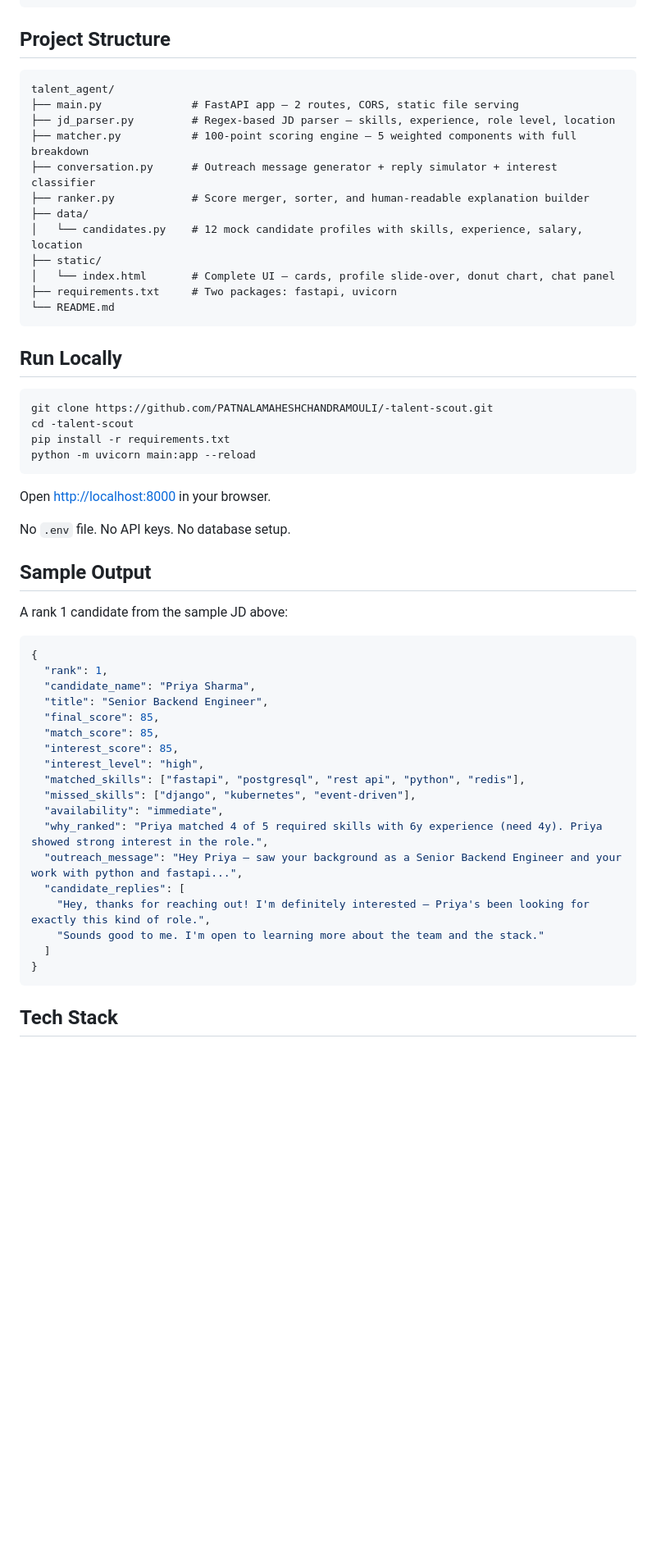
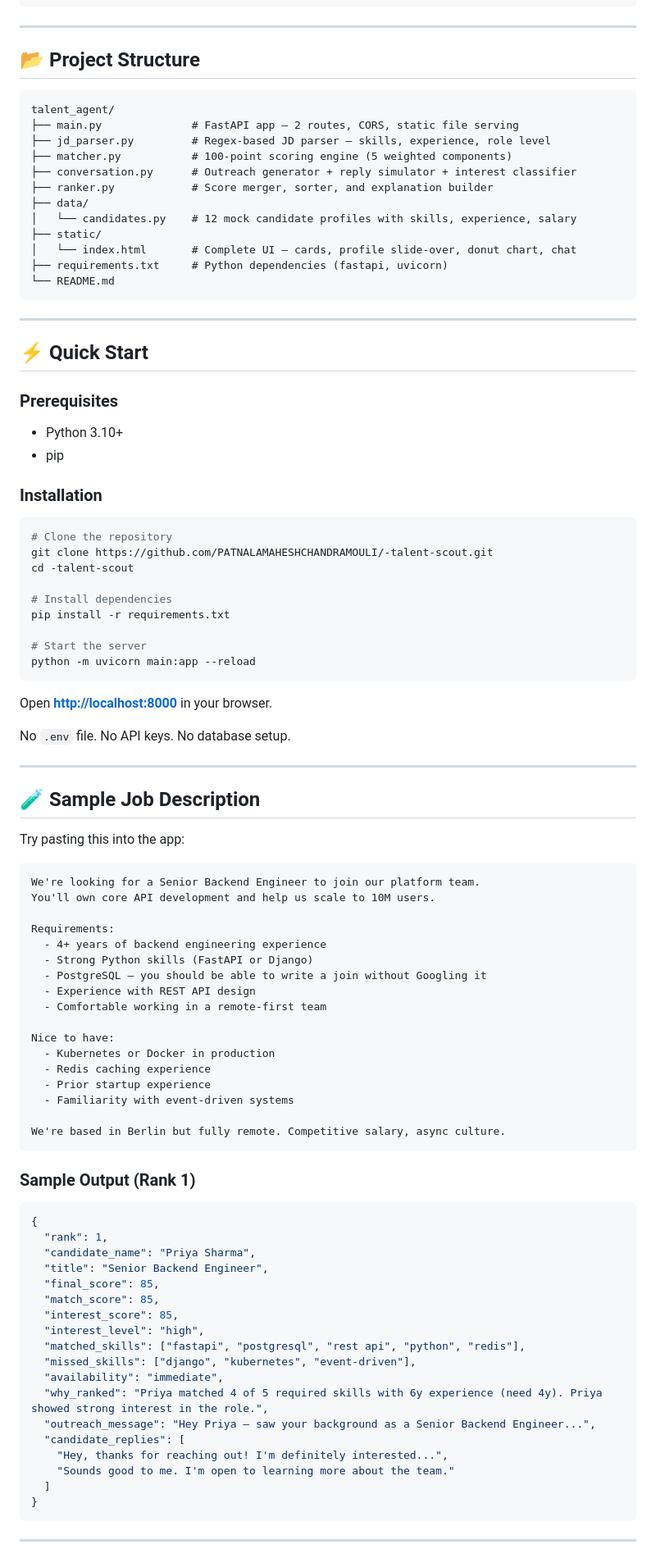
Before and after one commit to PATNALAMAHESHCHANDRAMOULI/-talent-scout, a Markdown page: README.md, the part around one of its changes. Shown at 82% size. Drawn GitHub-style; blank space fills up the shorter version.

````diff
--- a/README.md
+++ b/README.md
@@ -100,39 +111,79 @@ Browser
                           (click → profile panel + chat)
 ```
 
-## Project Structure
+---
+
+## 📂 Project Structure
 
 ```
 talent_agent/
 ├── main.py              # FastAPI app — 2 routes, CORS, static file serving
-├── jd_parser.py         # Regex-based JD parser — skills, experience, role level, location
-├── matcher.py           # 100-point scoring engine — 5 weighted components with full breakdown
-├── conversation.py      # Outreach message generator + reply simulator + interest classifier
-├── ranker.py            # Score merger, sorter, and human-readable explanation builder
+├── jd_parser.py         # Regex-based JD parser — skills, experience, role level
+├── matcher.py           # 100-point scoring engine (5 weighted components)
+├── conversation.py      # Outreach generator + reply simulator + interest classifier
+├── ranker.py            # Score merger, sorter, and explanation builder
 ├── data/
-│   └── candidates.py    # 12 mock candidate profiles with skills, experience, salary, location
+│   └── candidates.py    # 12 mock candidate profiles with skills, experience, salary
 ├── static/
-│   └── index.html       # Complete UI — cards, profile slide-over, donut chart, chat panel
-├── requirements.txt     # Two packages: fastapi, uvicorn
+│   └── index.html       # Complete UI — cards, profile slide-over, donut chart, chat
+├── requirements.txt     # Python dependencies (fastapi, uvicorn)
 └── README.md
 ```
 
-## Run Locally
+---
+
+## ⚡ Quick Start
+
+### Prerequisites
+
+- Python 3.10+
+- pip
+
+### Installation
 
 ```bash
+# Clone the repository
 git clone https://github.com/PATNALAMAHESHCHANDRAMOULI/-talent-scout.git
 cd -talent-scout
+
+# Install dependencies
 pip install -r requirements.txt
+
+# Start the server
 python -m uvicorn main:app --reload
 ```
 
-Open [http://localhost:8000](http://localhost:8000) in your browser.
+Open **[http://localhost:8000](http://localhost:8000)** in your browser.
 
 No `.env` file. No API keys. No database setup.
 
-## Sample Output
+---
 
-A rank 1 candidate from the sample JD above:
+## 🧪 Sample Job Description
+
+Try pasting this into the app:
+
+```
+We're looking for a Senior Backend Engineer to join our platform team.
+You'll own core API development and help us scale to 10M users.
+
+Requirements:
+  - 4+ years of backend engineering experience
+  - Strong Python skills (FastAPI or Django)
+  - PostgreSQL — you should be able to write a join without Googling it
+  - Experience with REST API design
+  - Comfortable working in a remote-first team
+
+Nice to have:
+  - Kubernetes or Docker in production
+  - Redis caching experience
+  - Prior startup experience
+  - Familiarity with event-driven systems
+
+We're based in Berlin but fully remote. Competitive salary, async culture.
+```
+
+### Sample Output (Rank 1)
 
 ```json
 {
@@ -147,13 +198,13 @@ A rank 1 candidate from the sample JD above:
   "missed_skills": ["django", "kubernetes", "event-driven"],
   "availability": "immediate",
   "why_ranked": "Priya matched 4 of 5 required skills with 6y experience (need 4y). Priya showed strong interest in the role.",
-  "outreach_message": "Hey Priya — saw your background as a Senior Backend Engineer and your work with python and fastapi...",
+  "outreach_message": "Hey Priya — saw your background as a Senior Backend Engineer...",
   "candidate_replies": [
-    "Hey, thanks for reaching out! I'm definitely interested — Priya's been looking for exactly this kind of role.",
-    "Sounds good to me. I'm open to learning more about the team and the stack."
+    "Hey, thanks for reaching out! I'm definitely interested...",
+    "Sounds good to me. I'm open to learning more about the team."
   ]
 }
 ```
 
-## Tech Stack
+---
 
````
Also changed, not shown: other parts of README.md (+111 -76 lines).
